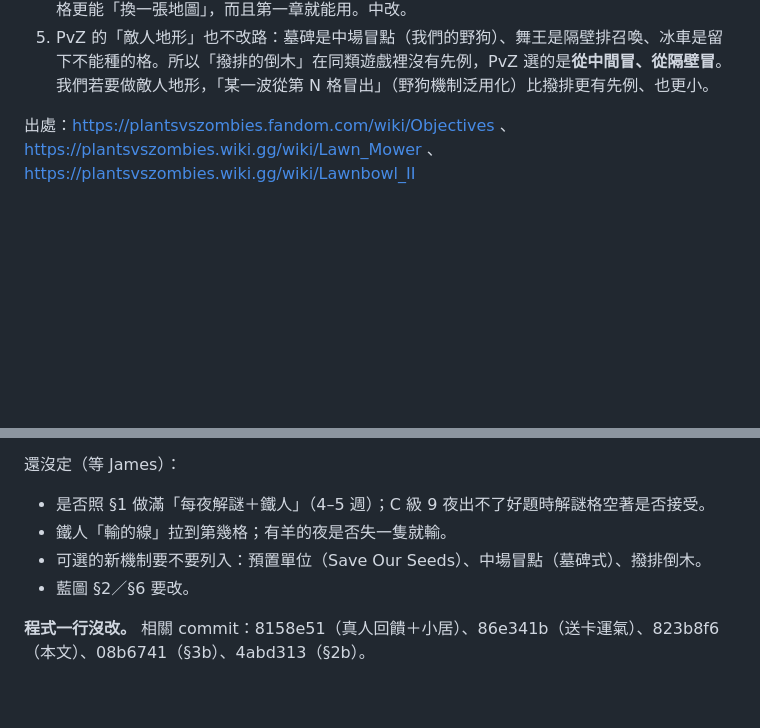
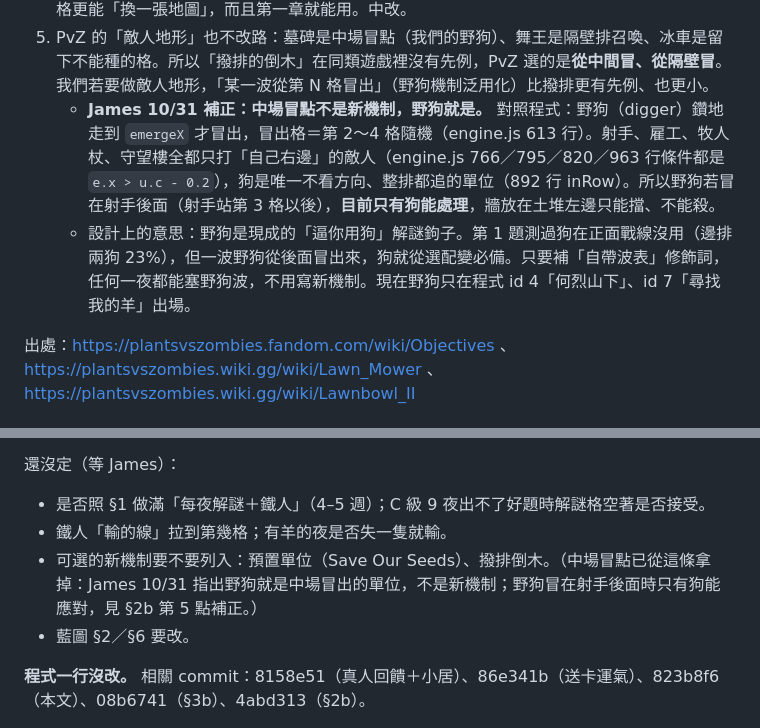
Before and after one commit to st00777/sheepfold-defense, a Markdown page: docs/research-trials-per-night-2026-10-30.md, 2 parts joined by grey strips. Drawn GitHub-style; blank space fills up the shorter version.

Commit message:
docs(trials): 中場冒點不是新機制——野狗就是（冒出格第 2～4 格隨機）；全部單位只打右邊、只有狗整排都追，野狗冒在射手後面時只有狗能處理；§11 未決清單拿掉中場冒點
Co-Authored-By: Claude Fable 5.1 <noreply@anthropic.com>
Claude-Session: https://claude.ai/code/session_01SYPuyoVBYFpBbWmvumijvq

```diff
--- a/docs/research-trials-per-night-2026-10-30.md
+++ b/docs/research-trials-per-night-2026-10-30.md
@@ -49,6 +49,8 @@ PvZ 2 原本把這些目標當「星星條件」：沒達成也能打完，只
 3. **目標可以疊**：一題鐵人＝暴風敵人表＋禁 must 卡＋輸的線往前＋看門的全撤（有羊的夜再加失羊即輸），都是資料欄位，沒有新機制。
 4. **預置單位**（Save Our Seeds）是解謎 B／C 夜的另一條路：先放好幾個東西要你護住，比石頭格更能「換一張地圖」，而且第一章就能用。中改。
 5. PvZ 的「敵人地形」也不改路：墓碑是中場冒點（我們的野狗）、舞王是隔壁排召喚、冰車是留下不能種的格。所以「撥排的倒木」在同類遊戲裡沒有先例，PvZ 選的是**從中間冒、從隔壁冒**。我們若要做敵人地形，「某一波從第 N 格冒出」（野狗機制泛用化）比撥排更有先例、也更小。
+   - **James 10/31 補正：中場冒點不是新機制，野狗就是。** 對照程式：野狗（digger）鑽地走到 `emergeX` 才冒出，冒出格＝第 2～4 格隨機（engine.js 613 行）。射手、雇工、牧人杖、守望樓全都只打「自己右邊」的敵人（engine.js 766／795／820／963 行條件都是 `e.x > u.c - 0.2`），狗是唯一不看方向、整排都追的單位（892 行 inRow）。所以野狗若冒在射手後面（射手站第 3 格以後），**目前只有狗能處理**，牆放在土堆左邊只能擋、不能殺。
+   - 設計上的意思：野狗是現成的「逼你用狗」解謎鉤子。第 1 題測過狗在正面戰線沒用（邊排兩狗 23%），但一波野狗從後面冒出來，狗就從選配變必備。只要補「自帶波表」修飾詞，任何一夜都能塞野狗波，不用寫新機制。現在野狗只在程式 id 4「何烈山下」、id 7「尋找我的羊」出場。
 
 出處：https://plantsvszombies.fandom.com/wiki/Objectives 、https://plantsvszombies.wiki.gg/wiki/Lawn_Mower 、https://plantsvszombies.wiki.gg/wiki/Lawnbowl_II
 
@@ -207,7 +209,7 @@ PvZ 2 原本把這些目標當「星星條件」：沒達成也能打完，只
 還沒定（等 James）：
 - 是否照 §1 做滿「每夜解謎＋鐵人」（4–5 週）；C 級 9 夜出不了好題時解謎格空著是否接受。
 - 鐵人「輸的線」拉到第幾格；有羊的夜是否失一隻就輸。
-- 可選的新機制要不要列入：預置單位（Save Our Seeds）、中場冒點（墓碑式）、撥排倒木。
+- 可選的新機制要不要列入：預置單位（Save Our Seeds）、撥排倒木。（中場冒點已從這條拿掉：James 10/31 指出野狗就是中場冒出的單位，不是新機制；野狗冒在射手後面時只有狗能應對，見 §2b 第 5 點補正。）
 - 藍圖 §2／§6 要改。
 
 **程式一行沒改。** 相關 commit：8158e51（真人回饋＋小居）、86e341b（送卡運氣）、823b8f6（本文）、08b6741（§3b）、4abd313（§2b）。
```
